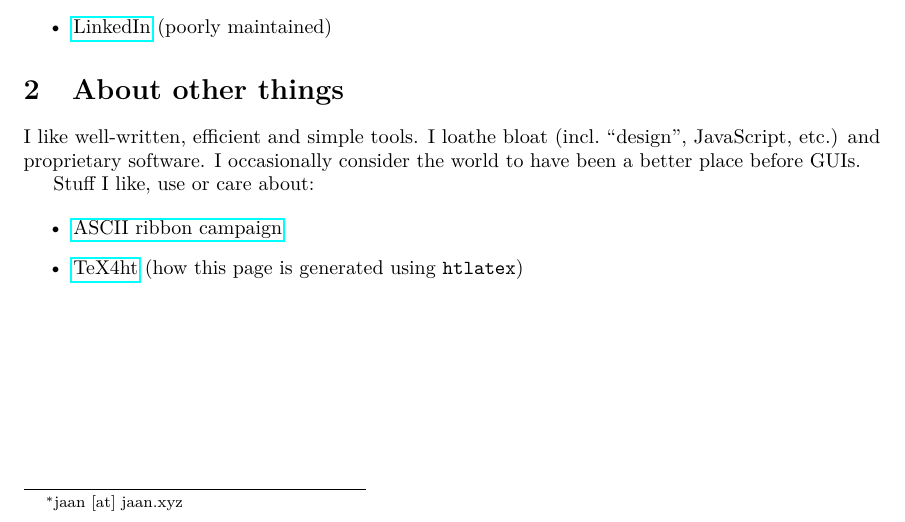
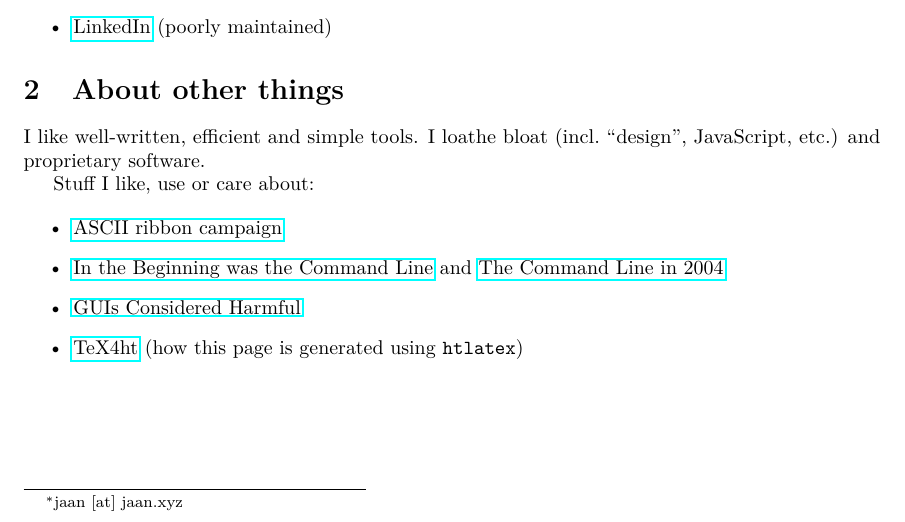
Before and after one commit to jaantoots/jaantoots.github.io, a LaTeX document (index.tex): part of the page, cut so that both start at the same text. Compiled offline with pdfLaTeX.

Commit message:
Add links to GUIs and command line

```diff
--- a/index.tex
+++ b/index.tex
@@ -40,13 +40,19 @@ Some useful links:
 \section{About other things}
 
 I like well-written, efficient and simple tools. I loathe bloat (incl.\
-``design'', JavaScript, etc.) and proprietary software. I occasionally consider
-the world to have been a better place before GUIs.
+``design'', JavaScript, etc.) and proprietary software.
 
 Stuff I like, use or care about:
 
 \begin{itemize}
   \item \href{http://www.asciiribbon.org/}{ASCII ribbon campaign}
+  \item \href%
+    {https://web.archive.org/web/20180218045352/http://www.cryptonomicon.com/beginning.html}%
+    {In the Beginning was the Command Line}
+    and \href%
+    {http://garote.bdmonkeys.net/commandline/index.html}%
+    {The Command Line in 2004}
+  \item \href{http://porkmail.org/era/unix/guis.txt}{GUIs Considered Harmful}
   \item \href{https://www.tug.org/tex4ht/}{TeX4ht} (how this page is generated
     using \texttt{htlatex})
 \end{itemize}
```
